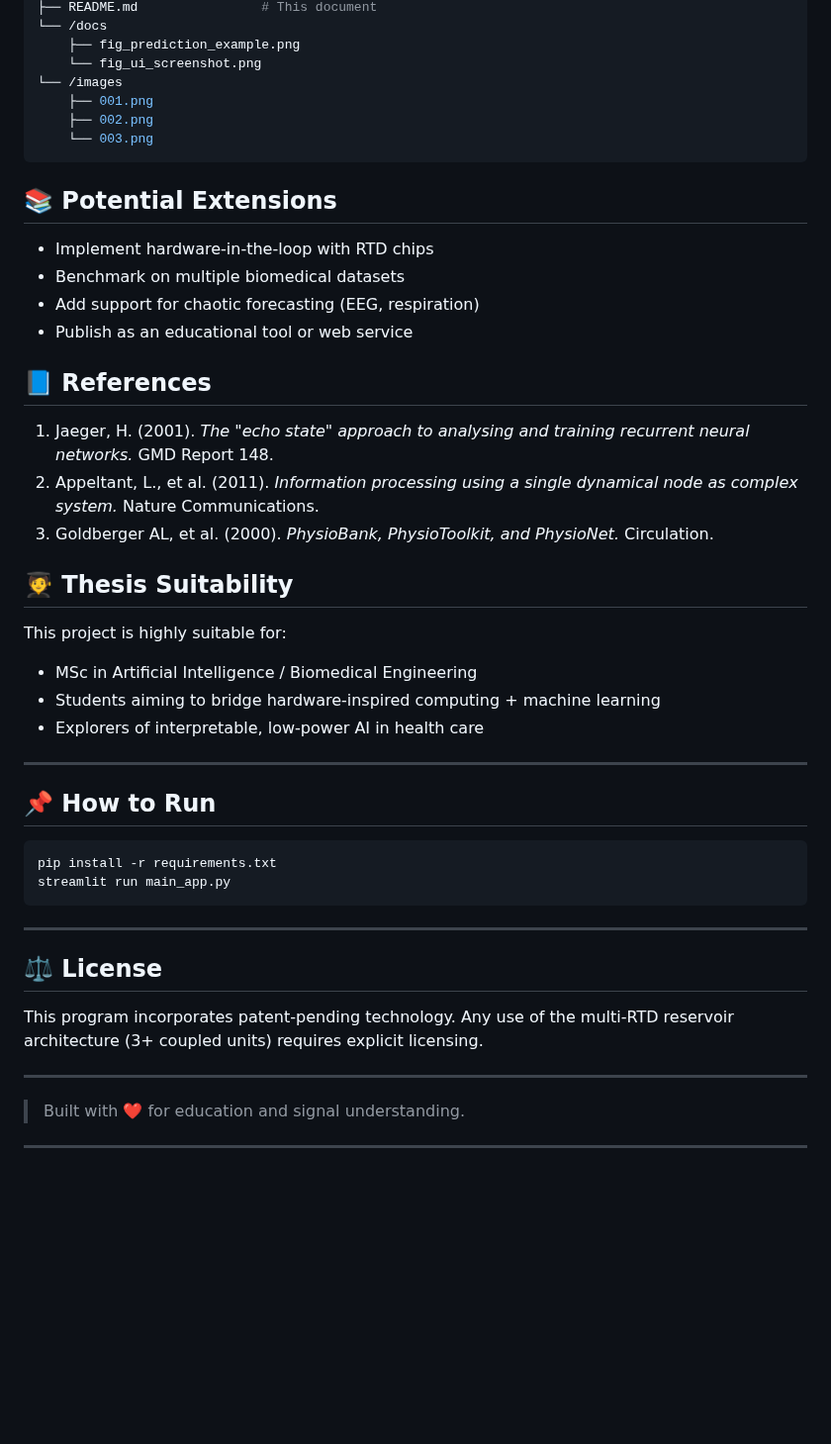
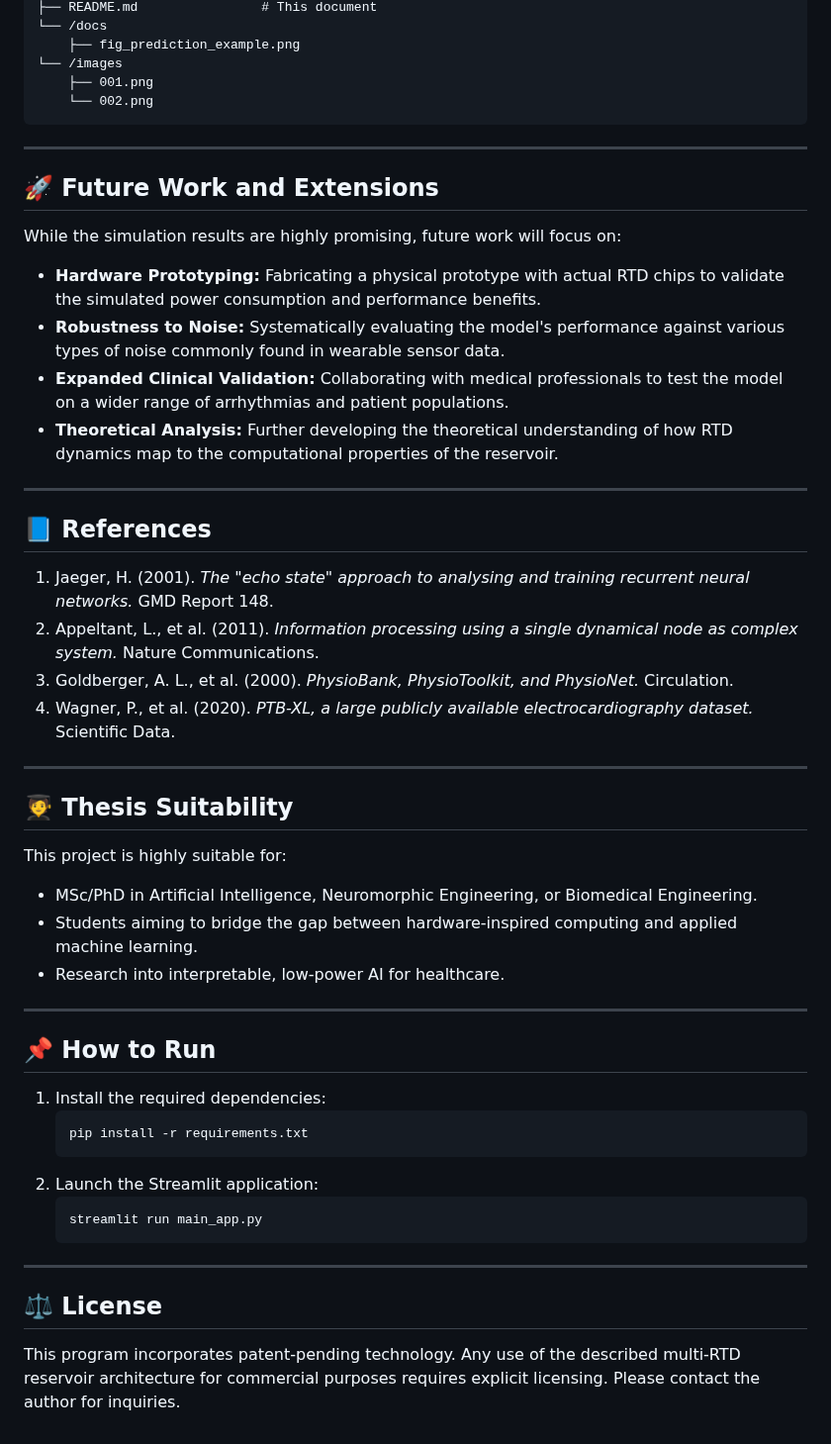
Before and after one commit to ahafarag/rtd-reservoir-ecg, a Markdown page: README.md, the part around one of its changes. Shown at 99% size. Rendered like a GitHub page; blank space fills up the shorter version.

````diff
--- a/README.md
+++ b/README.md
@@ -103,55 +108,54 @@ $$
 ├── README.md                # This document
 └── /docs
     ├── fig_prediction_example.png
-    └── fig_ui_screenshot.png
 └── /images
     ├── 001.png
-    ├── 002.png
-    └── 003.png
+    └── 002.png
 ```
 
+---
 
-## 📚 Potential Extensions
+## 🚀 Future Work and Extensions
 
-- Implement hardware-in-the-loop with RTD chips
-- Benchmark on multiple biomedical datasets
-- Add support for chaotic forecasting (EEG, respiration)
-- Publish as an educational tool or web service
+While the simulation results are highly promising, future work will focus on:
+- **Hardware Prototyping:** Fabricating a physical prototype with actual RTD chips to validate the simulated power consumption and performance benefits.
+- **Robustness to Noise:** Systematically evaluating the model's performance against various types of noise commonly found in wearable sensor data.
+- **Expanded Clinical Validation:** Collaborating with medical professionals to test the model on a wider range of arrhythmias and patient populations.
+- **Theoretical Analysis:** Further developing the theoretical understanding of how RTD dynamics map to the computational properties of the reservoir.
 
+---
 
 ## 📘 References
 
-1. Jaeger, H. (2001). *The "echo state" approach to analysing and training recurrent neural networks.* GMD Report 148.
-2. Appeltant, L., et al. (2011). *Information processing using a single dynamical node as complex system.* Nature Communications.
-3. Goldberger AL, et al. (2000). *PhysioBank, PhysioToolkit, and PhysioNet.* Circulation.
+1.  Jaeger, H. (2001). *The "echo state" approach to analysing and training recurrent neural networks.* GMD Report 148.
+2.  Appeltant, L., et al. (2011). *Information processing using a single dynamical node as complex system.* Nature Communications.
+3.  Goldberger, A. L., et al. (2000). *PhysioBank, PhysioToolkit, and PhysioNet.* Circulation.
+4.  Wagner, P., et al. (2020). *PTB-XL, a large publicly available electrocardiography dataset.* Scientific Data.
 
+---
 
 ## 🧑‍🎓 Thesis Suitability
 
 This project is highly suitable for:
-
-- MSc in Artificial Intelligence / Biomedical Engineering
-- Students aiming to bridge hardware-inspired computing + machine learning
-- Explorers of interpretable, low-power AI in health care
+- MSc/PhD in Artificial Intelligence, Neuromorphic Engineering, or Biomedical Engineering.
+- Students aiming to bridge the gap between hardware-inspired computing and applied machine learning.
+- Research into interpretable, low-power AI for healthcare.
 
 ---
 
 ## 📌 How to Run
 
-```bash
-pip install -r requirements.txt
-streamlit run main_app.py
-```
+1.  Install the required dependencies:
+    ```bash
+    pip install -r requirements.txt
+    ```
+2.  Launch the Streamlit application:
+    ```bash
+    streamlit run main_app.py
+    ```
 
 ---
 
 ## ⚖️ License
 
-This program incorporates patent-pending technology. Any use of the multi-RTD reservoir
-architecture (3+ coupled units) requires explicit licensing.
-
----
-
-> Built with ❤️ for education and signal understanding.
-
----
+This program incorporates patent-pending technology. Any use of the described multi-RTD reservoir architecture for commercial purposes requires explicit licensing. Please contact the author for inquiries.
````
Also changed, not shown: other parts of README.md (+62 -57 lines).
